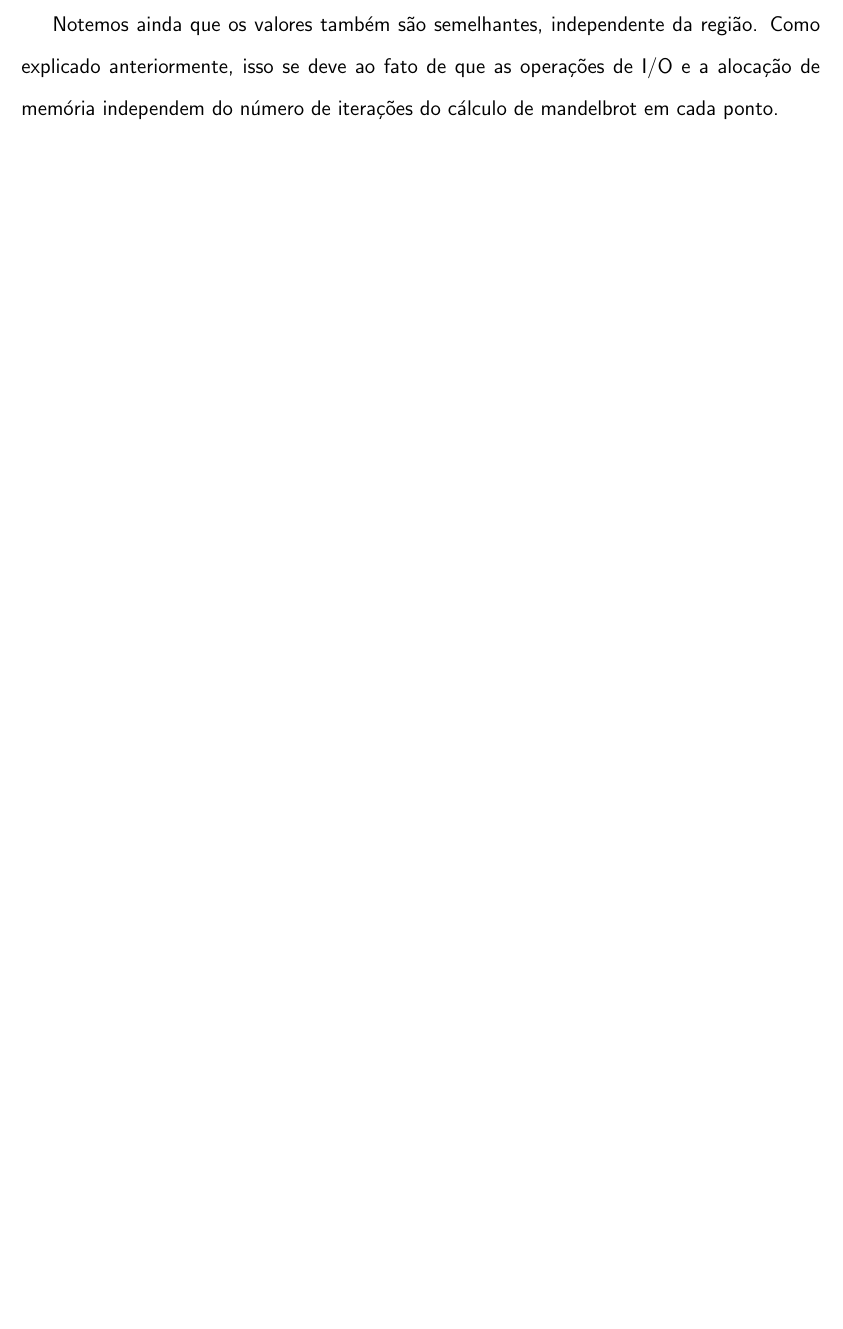
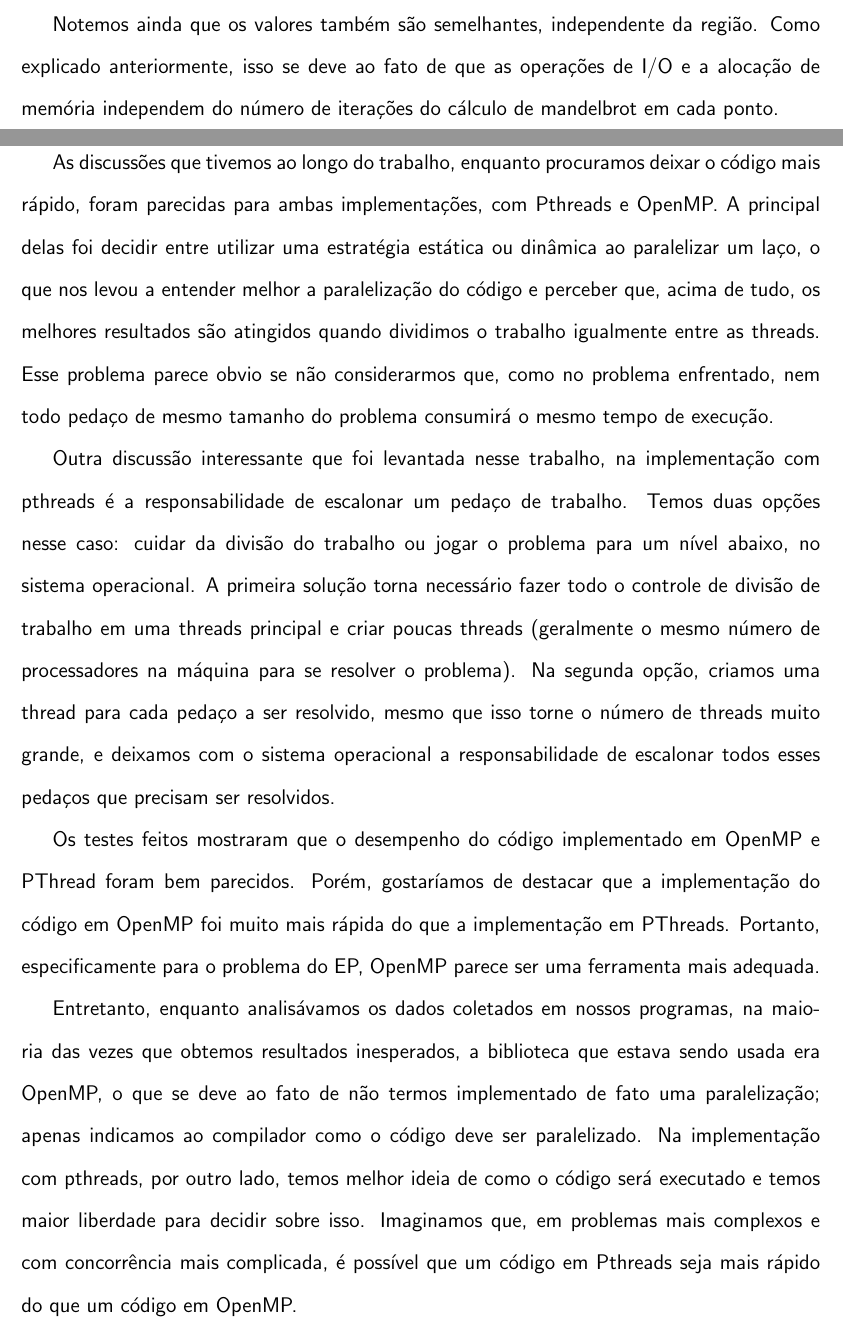
Before and after one commit to gustavoem/MAC0219, a LaTeX document (EP1/doc/relatorio_ep1.tex): part of page 28 of 29 before the commit and two parts of pages 28 and 29 of 29 after it, the two joined at a grey line, cut so that both start at the same text, the shorter picture padded with empty space. Compiled offline with pdfLaTeX.

Commit message:
Added conclusion and answered thread question

```diff
--- a/EP1/doc/relatorio_ep1.tex
+++ b/EP1/doc/relatorio_ep1.tex
@@ -545,6 +552,46 @@ Notemos ainda que os valores também são semelhantes, independente da região.
 
 \newpage
 \section{Conclusão}
+As discussões que tivemos ao longo do trabalho, enquanto procuramos
+deixar o código mais rápido, foram parecidas para ambas implementações,
+com Pthreads e OpenMP. A principal delas foi decidir entre utilizar
+uma estratégia estática ou dinâmica ao paralelizar um laço, o que nos
+levou a entender melhor a paralelização do código e perceber que, acima
+de tudo, os melhores resultados são atingidos quando dividimos o
+trabalho igualmente entre as threads. Esse problema parece obvio se não
+considerarmos que, como no problema enfrentado, nem todo pedaço de mesmo
+tamanho do problema consumirá o mesmo tempo de execução.
+
+Outra discussão interessante que foi levantada nesse trabalho, na
+implementação com pthreads é a responsabilidade de escalonar um
+pedaço de trabalho. Temos duas opções nesse caso: cuidar da divisão do
+trabalho ou jogar o problema para um nível abaixo, no sistema
+operacional. A primeira solução torna necessário fazer todo o controle
+de divisão de trabalho em uma threads principal e criar poucas threads
+(geralmente o mesmo número de processadores na máquina para se resolver
+o problema).  Na segunda opção, criamos uma thread para cada pedaço
+a ser resolvido, mesmo que isso torne o número de threads muito grande,
+e deixamos com o sistema operacional a responsabilidade de escalonar
+todos esses pedaços que precisam ser resolvidos.
+
+Os testes feitos mostraram que o desempenho do código implementado em
+OpenMP e PThread foram bem parecidos. Porém, gostaríamos de destacar que
+a implementação do código em OpenMP foi muito mais rápida do que a
+implementação em PThreads. Portanto, especificamente para o problema do
+EP, OpenMP parece ser uma ferramenta mais adequada.
+
+Entretanto, enquanto analisávamos os dados coletados em nossos
+programas, na maioria das vezes que obtemos resultados inesperados, a
+biblioteca que estava sendo usada era OpenMP, o que se deve ao fato de
+não termos implementado de fato uma paralelização; apenas indicamos ao
+compilador como o código deve ser paralelizado. Na implementação com
+pthreads, por outro lado, temos melhor ideia de como o código será
+executado e temos maior liberdade para decidir sobre isso. Imaginamos
+que, em problemas mais complexos e com concorrência mais complicada,
+é possível que um código em Pthreads seja mais rápido do que um código
+em OpenMP.
+
+
 \newpage
 
 \end{document}
```
Also changed, not shown: EP1/doc/relatorio_ep1.pdf, EP1/doc/relatorio_ep1.tex (33 more changed lines).
